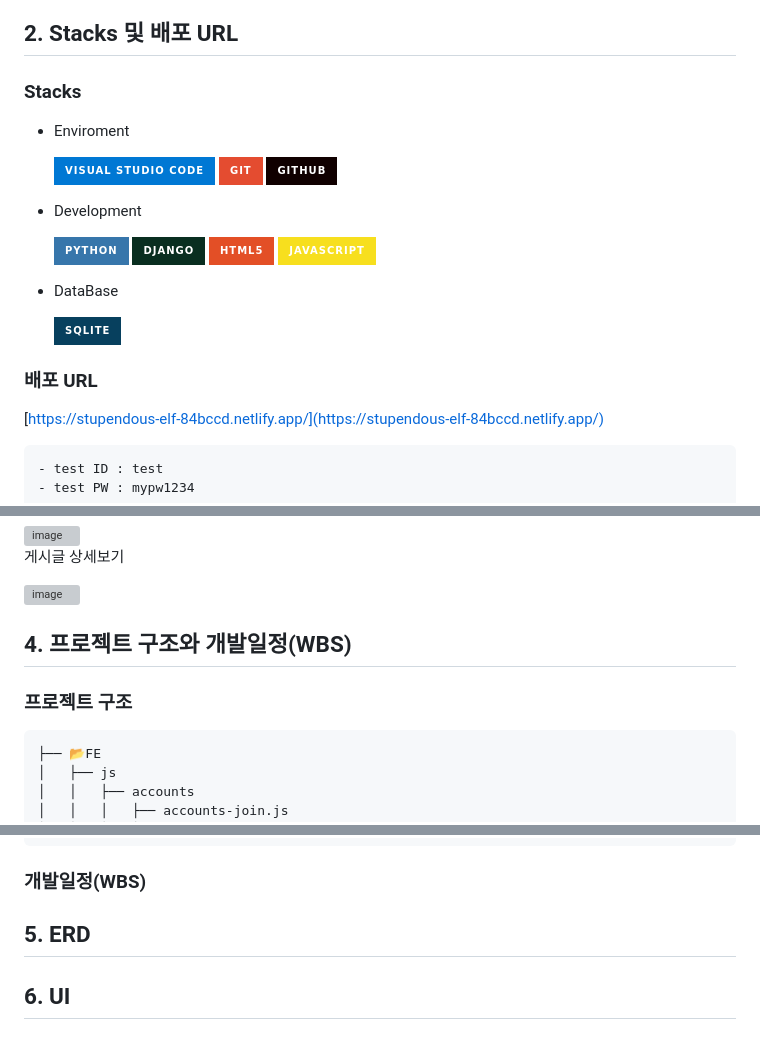
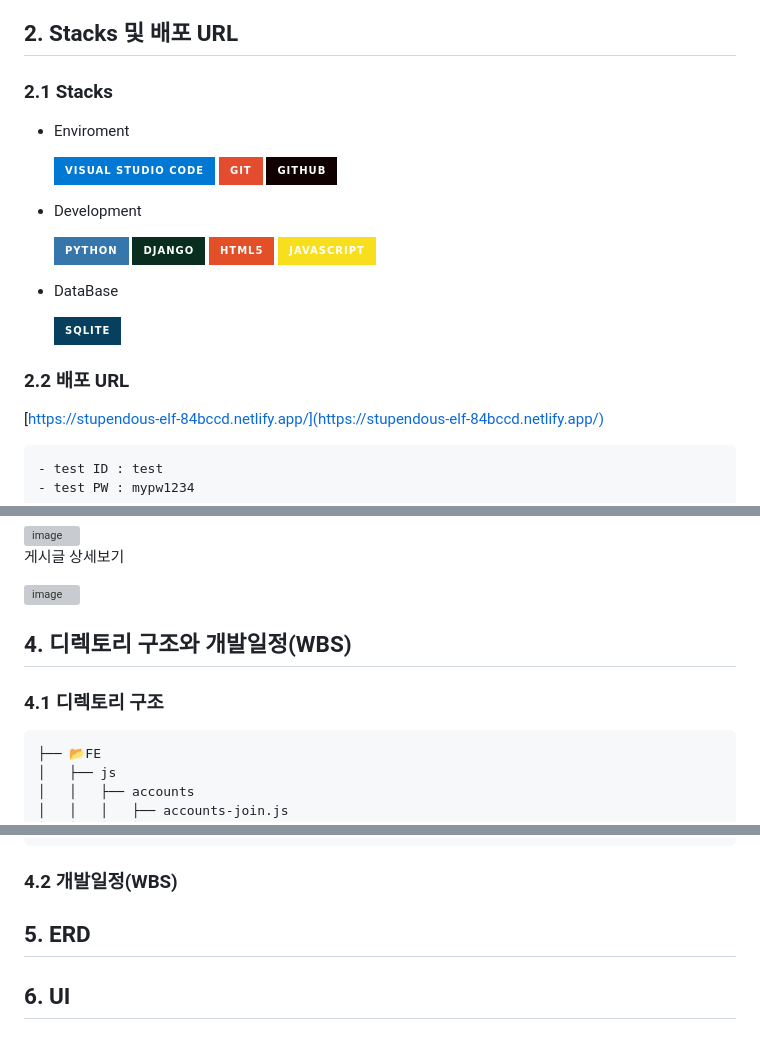
Before and after one commit to UserDongHu/ChatGPT_DRF_Project, a Markdown page: README.md, 3 parts joined by grey strips. Rendered like a GitHub page; badges without logos; grey boxes are pictures that could not be loaded.

````diff
--- a/README.md
+++ b/README.md
@@ -22,7 +22,7 @@
 
 ## 2. Stacks 및 배포 URL
 
-  ### Stacks
+  ### 2.1 Stacks
 
   * Enviroment
 
@@ -47,7 +47,7 @@
     ![SQLite](https://img.shields.io/badge/SQLite-07405E?style=for-the-badge&logo=sqlite&logoColor=white)
 
 
-  ### 배포 URL
+  ### 2.2 배포 URL
 
    [https://stupendous-elf-84bccd.netlify.app/](https://stupendous-elf-84bccd.netlify.app/)
 
@@ -76,9 +76,9 @@ Swagger link : [http://52.78.33.155:8000/api/schema/swagger-ui/](http://52.78.33
 <img width="999" alt="image" src="https://github.com/UserDongHu/ChatGPT_DRF_Project/assets/137512514/0b677c41-e2fb-42a2-9cdd-a1dfa0e1e3df">
 
 
-## 4. 프로젝트 구조와 개발일정(WBS)
+## 4. 디렉토리 구조와 개발일정(WBS)
 
-### 프로젝트 구조
+### 4.1 디렉토리 구조
 ```
 ├── 📂FE
 │   ├── js
@@ -140,7 +140,7 @@ Swagger link : [http://52.78.33.155:8000/api/schema/swagger-ui/](http://52.78.33
 ├── static
 ```
 
-### 개발일정(WBS)
+### 4.2 개발일정(WBS)
 
 
 ## 5. ERD
````
